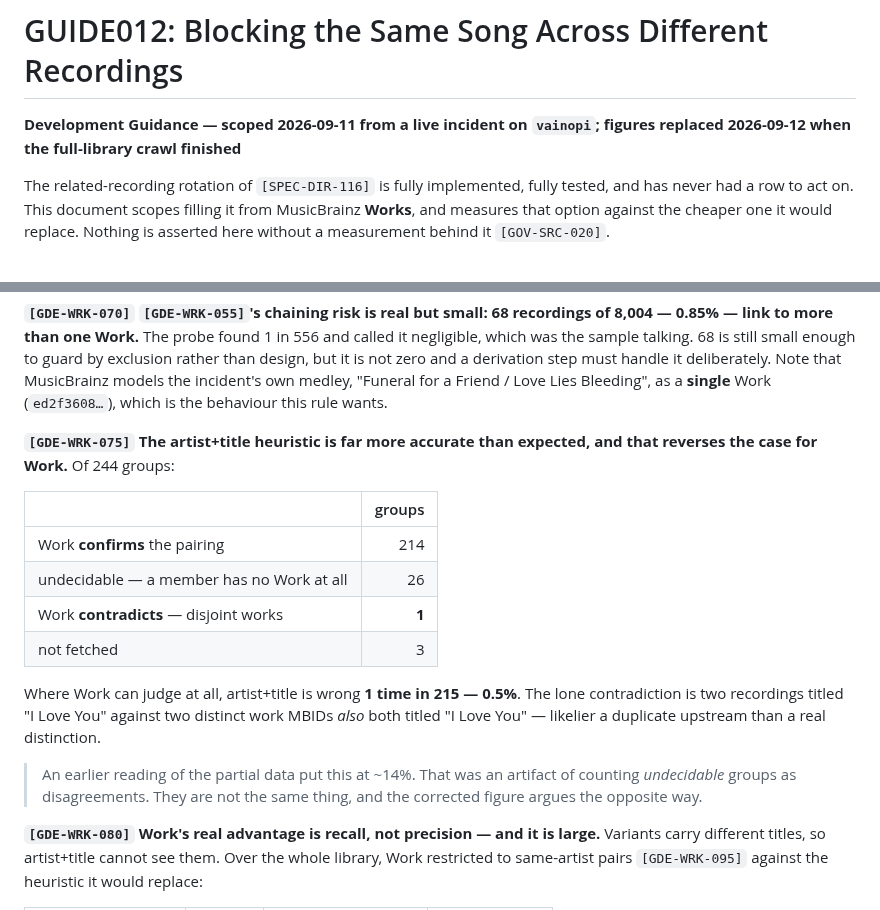
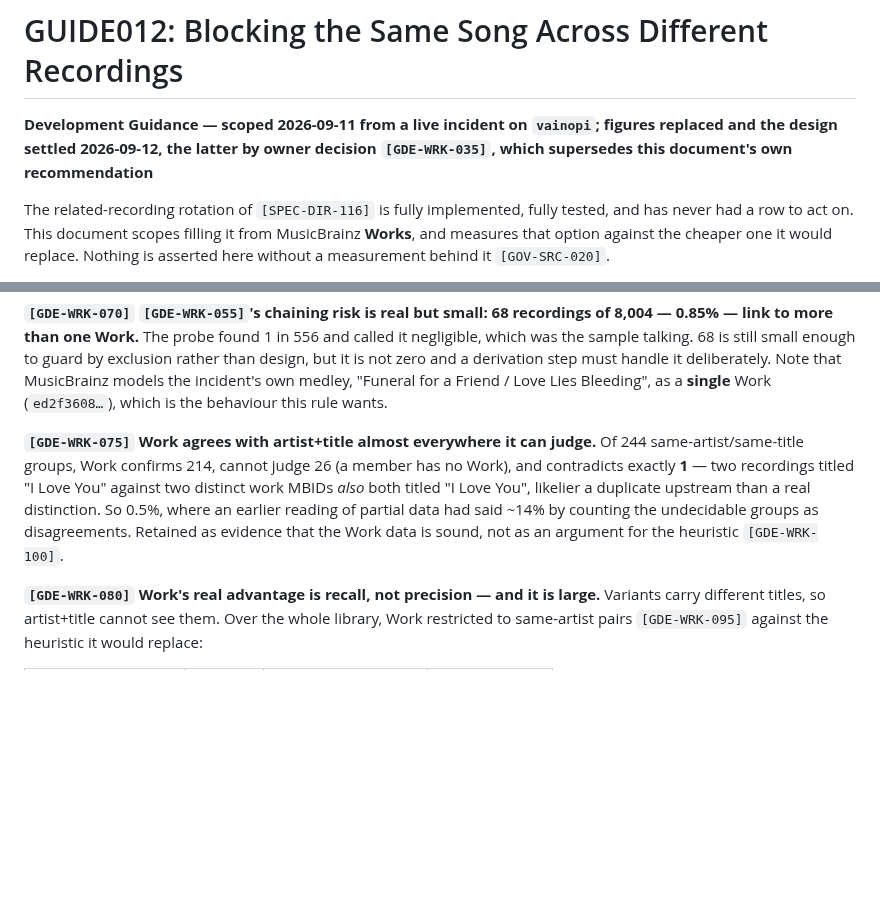
Before and after one commit to MangoCats/Vaino, a Markdown page: docs/GUIDE012-work-based-song-blocking.md, 2 parts joined by grey strips. Rendered like a GitHub page; blank space fills up the shorter version.

```diff
--- a/docs/GUIDE012-work-based-song-blocking.md
+++ b/docs/GUIDE012-work-based-song-blocking.md
@@ -1,7 +1,8 @@
 # GUIDE012: Blocking the Same Song Across Different Recordings
 
 **Development Guidance — scoped 2026-09-11 from a live incident on `vainopi`;
-figures replaced 2026-09-12 when the full-library crawl finished**
+figures replaced and the design settled 2026-09-12, the latter by owner
+decision `[GDE-WRK-035]`, which supersedes this document's own recommendation**
 
 The related-recording rotation of `[SPEC-DIR-116]` is fully implemented, fully
 tested, and has never had a row to act on. This document scopes filling it from
@@ -107,24 +148,14 @@ a derivation step must handle it deliberately. Note that MusicBrainz models the
 incident's own medley, "Funeral for a Friend / Love Lies Bleeding", as a
 **single** Work (`ed2f3608…`), which is the behaviour this rule wants.
 
-**`[GDE-WRK-075]` The artist+title heuristic is far more accurate than expected,
-and that reverses the case for Work.** Of 244 groups:
-
-| | groups |
-| :--- | ---: |
-| Work **confirms** the pairing | 214 |
-| undecidable — a member has no Work at all | 26 |
-| Work **contradicts** — disjoint works | **1** |
-| not fetched | 3 |
-
-Where Work can judge at all, artist+title is wrong **1 time in 215 — 0.5%**.
-The lone contradiction is two recordings titled "I Love You" against two
-distinct work MBIDs *also* both titled "I Love You" — likelier a duplicate
-upstream than a real distinction.
-
-> An earlier reading of the partial data put this at ~14%. That was an artifact
-> of counting *undecidable* groups as disagreements. They are not the same
-> thing, and the corrected figure argues the opposite way.
+**`[GDE-WRK-075]` Work agrees with artist+title almost everywhere it can
+judge.** Of 244 same-artist/same-title groups, Work confirms 214, cannot judge
+26 (a member has no Work), and contradicts exactly **1** — two recordings
+titled "I Love You" against two distinct work MBIDs *also* both titled "I Love
+You", likelier a duplicate upstream than a real distinction. So 0.5%, where an
+earlier reading of partial data had said ~14% by counting the undecidable
+groups as disagreements. Retained as evidence that the Work data is sound, not
+as an argument for the heuristic `[GDE-WRK-100]`.
 
 **`[GDE-WRK-080]` Work's real advantage is recall, not precision — and it is
 large.** Variants carry different titles, so artist+title cannot see them.
```
Also changed, not shown: other parts of docs/GUIDE012-work-based-song-blocking.md (+126 -97 lines), docs/ROADMAP.md (+1 -1 lines).
